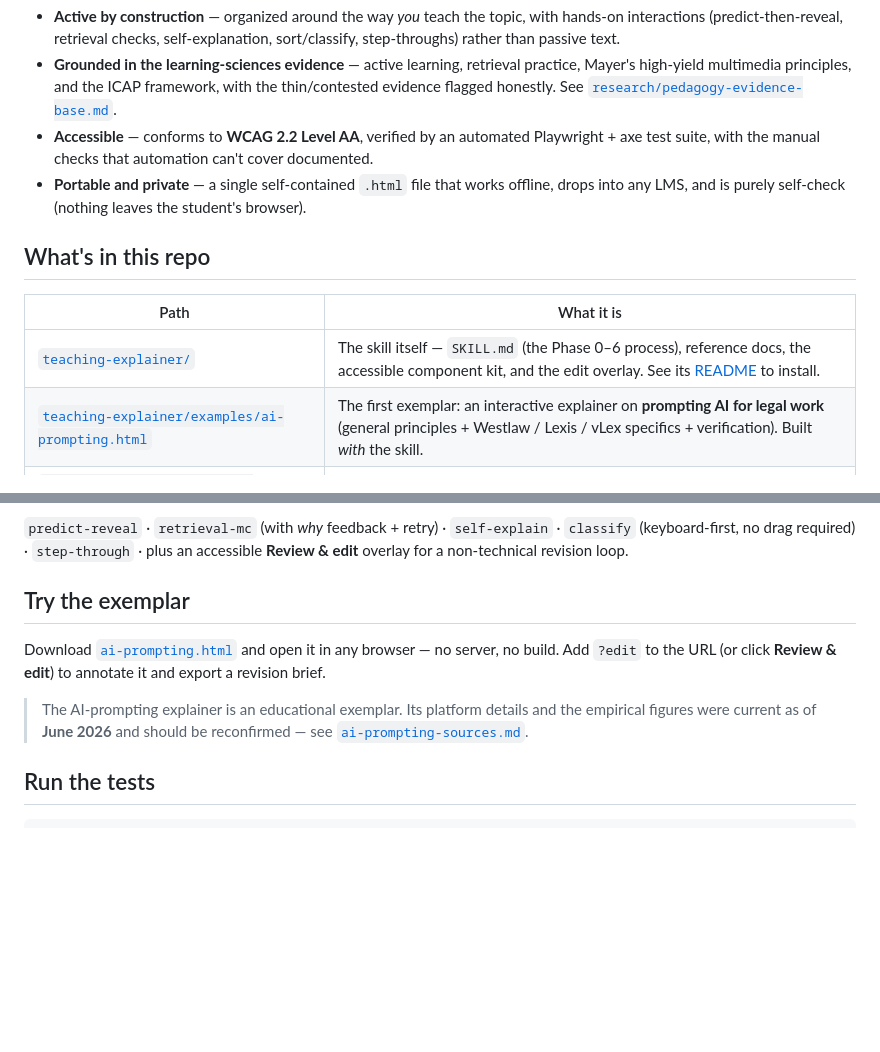
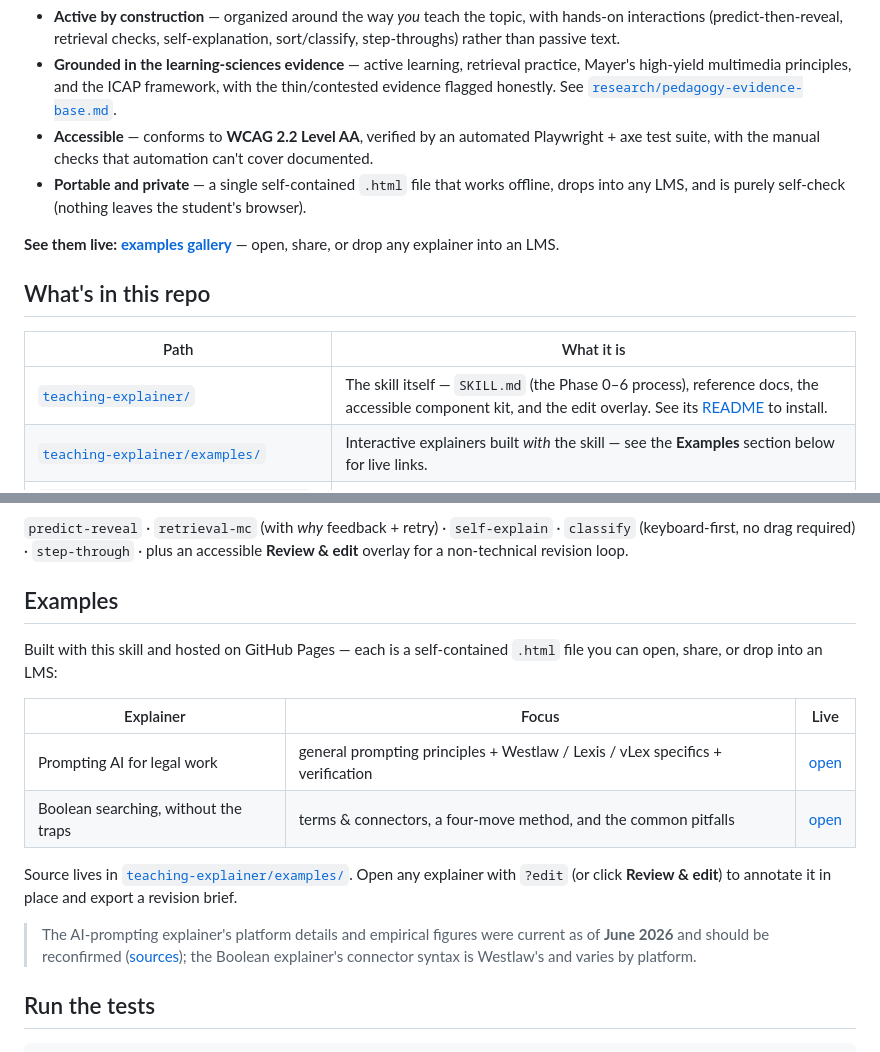
Before and after one commit to rlfordon/teaching-explainer, a Markdown page: README.md, 2 parts joined by grey strips. GitHub-like rendering; blank space fills up the shorter version.

Commit message:
README: add live examples gallery links
Mirror upstream html-explainer's README: a top-of-page live gallery link
and an Examples table with GitHub Pages "open" links for both explainers.

Co-Authored-By: Claude Opus 4.8 <noreply@anthropic.com>

```diff
--- a/README.md
+++ b/README.md
@@ -18,12 +18,14 @@ Every explainer it produces is:
 - **Portable and private** — a single self-contained `.html` file that works offline, drops into
   any LMS, and is purely self-check (nothing leaves the student's browser).
 
+**See them live: [examples gallery](https://rlfordon.github.io/teaching-explainer/)** — open, share, or drop any explainer into an LMS.
+
 ## What's in this repo
 
 | Path | What it is |
 |------|-----------|
 | [`teaching-explainer/`](teaching-explainer/) | The skill itself — `SKILL.md` (the Phase 0–6 process), reference docs, the accessible component kit, and the edit overlay. See its [README](teaching-explainer/README.md) to install. |
-| [`teaching-explainer/examples/ai-prompting.html`](teaching-explainer/examples/ai-prompting.html) | The first exemplar: an interactive explainer on **prompting AI for legal work** (general principles + Westlaw / Lexis / vLex specifics + verification). Built *with* the skill. |
+| [`teaching-explainer/examples/`](teaching-explainer/examples/) | Interactive explainers built *with* the skill — see the **Examples** section below for live links. |
 | [`research/pedagogy-evidence-base.md`](research/pedagogy-evidence-base.md) | The cited pedagogy research the skill is built on. |
 | [`docs/superpowers/specs/`](docs/superpowers/specs/) · [`docs/superpowers/plans/`](docs/superpowers/plans/) | The design spec and implementation plan. |
 | [`test/`](test/) | Playwright + axe-core tests for the component kit (behavior + accessibility). |
@@ -38,15 +40,18 @@ accessible **by construction** (keyboard-operable, screen-reader-announced via A
 `classify` (keyboard-first, no drag required) · `step-through` · plus an accessible **Review & edit**
 overlay for a non-technical revision loop.
 
-## Try the exemplar
+## Examples
 
-Download [`ai-prompting.html`](teaching-explainer/examples/ai-prompting.html) and open it in any
-browser — no server, no build. Add `?edit` to the URL (or click **Review & edit**) to annotate it
-and export a revision brief.
+Built with this skill and hosted on GitHub Pages — each is a self-contained `.html` file you can open, share, or drop into an LMS:
 
-> The AI-prompting explainer is an educational exemplar. Its platform details and the empirical
-> figures were current as of **June 2026** and should be reconfirmed — see
-> [`ai-prompting-sources.md`](teaching-explainer/examples/ai-prompting-sources.md).
+| Explainer | Focus | Live |
+|---|---|---|
+| Prompting AI for legal work | general prompting principles + Westlaw / Lexis / vLex specifics + verification | [open](https://rlfordon.github.io/teaching-explainer/teaching-explainer/examples/ai-prompting.html) |
+| Boolean searching, without the traps | terms & connectors, a four-move method, and the common pitfalls | [open](https://rlfordon.github.io/teaching-explainer/teaching-explainer/examples/boolean-search.html) |
+
+Source lives in [`teaching-explainer/examples/`](teaching-explainer/examples/). Open any explainer with `?edit` (or click **Review & edit**) to annotate it in place and export a revision brief.
+
+> The AI-prompting explainer's platform details and empirical figures were current as of **June 2026** and should be reconfirmed ([sources](teaching-explainer/examples/ai-prompting-sources.md)); the Boolean explainer's connector syntax is Westlaw's and varies by platform.
 
 ## Run the tests
 
```
